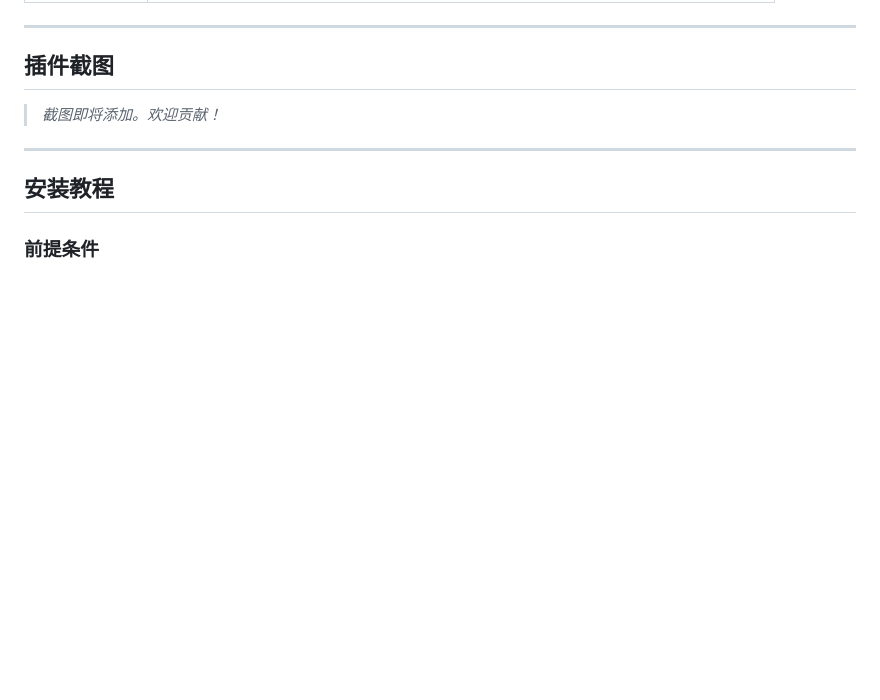
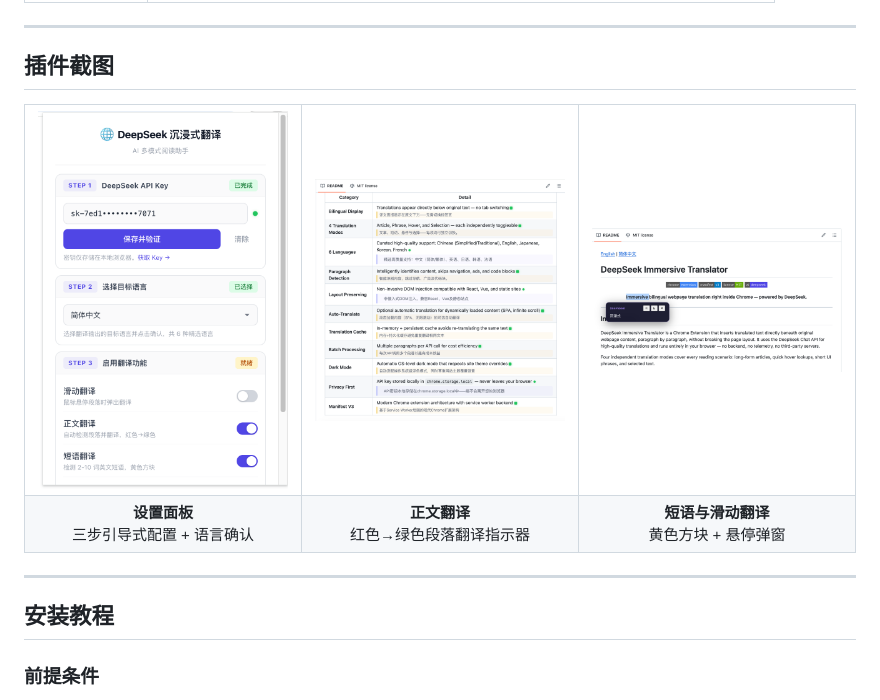
Before and after one commit to FistHeart/DeepSeek-Immersive-Translator, a Markdown page: README.zh-CN.md, the part around one of its changes. Rendered like a GitHub page; pictures changed too: screenshots/article-translation.png (added), screenshots/phrase-hover-translation.png (added), screenshots/popup-settings.png (added); blank space fills up the shorter version.

```diff
--- a/README.zh-CN.md
+++ b/README.zh-CN.md
@@ -43,7 +43,18 @@ DeepSeek 沉浸式翻译器是一款 Chrome 浏览器扩展，能够在原始网
 
 ## 插件截图
 
-> *截图即将添加。欢迎贡献！*
+<table>
+  <tr>
+    <td width="33%"><img src="screenshots/popup-settings.png" alt="设置面板" width="100%"></td>
+    <td width="33%"><img src="screenshots/article-translation.png" alt="正文翻译" width="100%"></td>
+    <td width="33%"><img src="screenshots/phrase-hover-translation.png" alt="短语与滑动翻译" width="100%"></td>
+  </tr>
+  <tr>
+    <td align="center"><b>设置面板</b><br>三步引导式配置 + 语言确认</td>
+    <td align="center"><b>正文翻译</b><br>红色→绿色段落翻译指示器</td>
+    <td align="center"><b>短语与滑动翻译</b><br>黄色方块 + 悬停弹窗</td>
+  </tr>
+</table>
 
 ---
 
```
Also changed, not shown: other parts of README.zh-CN.md (+1 -1 lines), README.md (+13 -2 lines).
